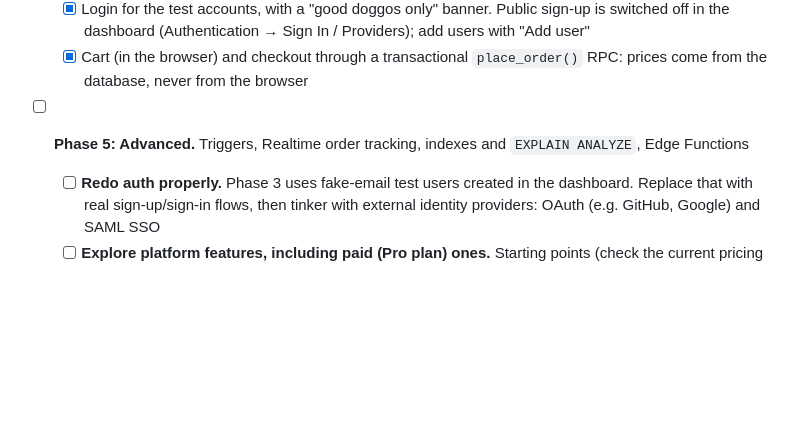
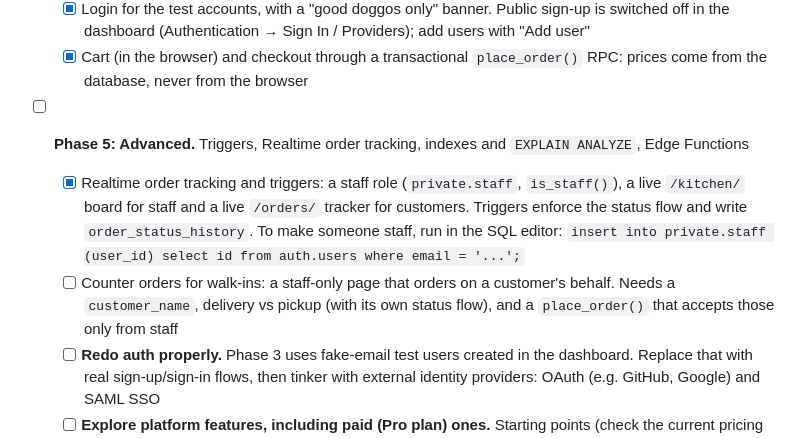
Before and after one commit to daserafin/kabosushi, a Markdown page: README.md, the part around the change. GitHub-like rendering; blank space fills up the shorter version.

Commit message:
Tick off Realtime order tracking in Phase 5; note the walk-in counter idea
Co-Authored-By: Claude Opus 5.5 <noreply@anthropic.com>

```diff
--- a/README.md
+++ b/README.md
@@ -52,6 +52,8 @@ npm run web                      # dev server at http://localhost:5173
   - [x] Login for the test accounts, with a "good doggos only" banner. Public sign-up is switched off in the dashboard (Authentication → Sign In / Providers); add users with "Add user"
   - [x] Cart (in the browser) and checkout through a transactional `place_order()` RPC: prices come from the database, never from the browser
 - [ ] **Phase 5: Advanced.** Triggers, Realtime order tracking, indexes and `EXPLAIN ANALYZE`, Edge Functions
+  - [x] Realtime order tracking and triggers: a staff role (`private.staff`, `is_staff()`), a live `/kitchen/` board for staff and a live `/orders/` tracker for customers. Triggers enforce the status flow and write `order_status_history`. To make someone staff, run in the SQL editor: `insert into private.staff (user_id) select id from auth.users where email = '...';`
+  - [ ] Counter orders for walk-ins: a staff-only page that orders on a customer's behalf. Needs a `customer_name`, delivery vs pickup (with its own status flow), and a `place_order()` that accepts those only from staff
   - [ ] **Redo auth properly.** Phase 3 uses fake-email test users created in the dashboard. Replace that with real sign-up/sign-in flows, then tinker with external identity providers: OAuth (e.g. GitHub, Google) and SAML SSO
   - [ ] **Explore platform features, including paid (Pro plan) ones.** Starting points (check the current pricing page to see which are paid):
     - Auth hardening: leaked password protection (flagged by `npx supabase db advisors`), MFA, password strength rules
```
